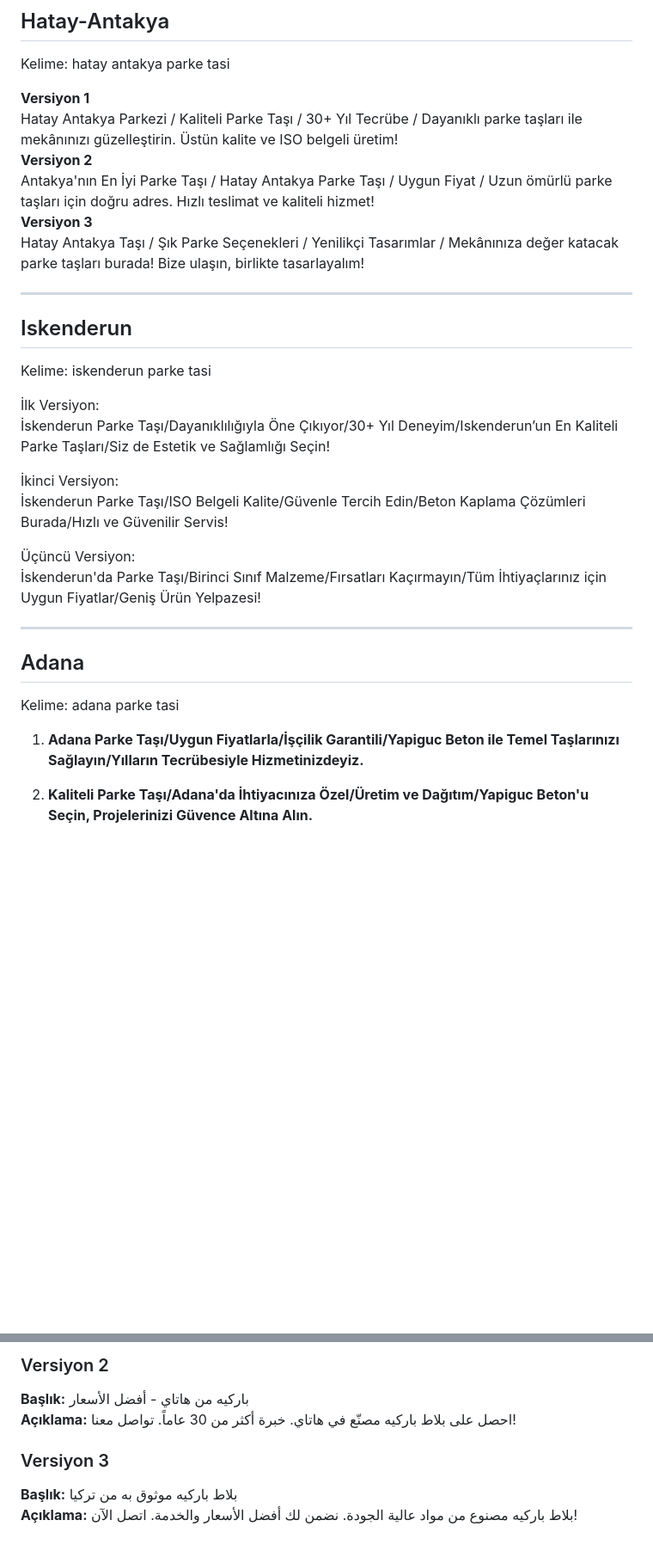
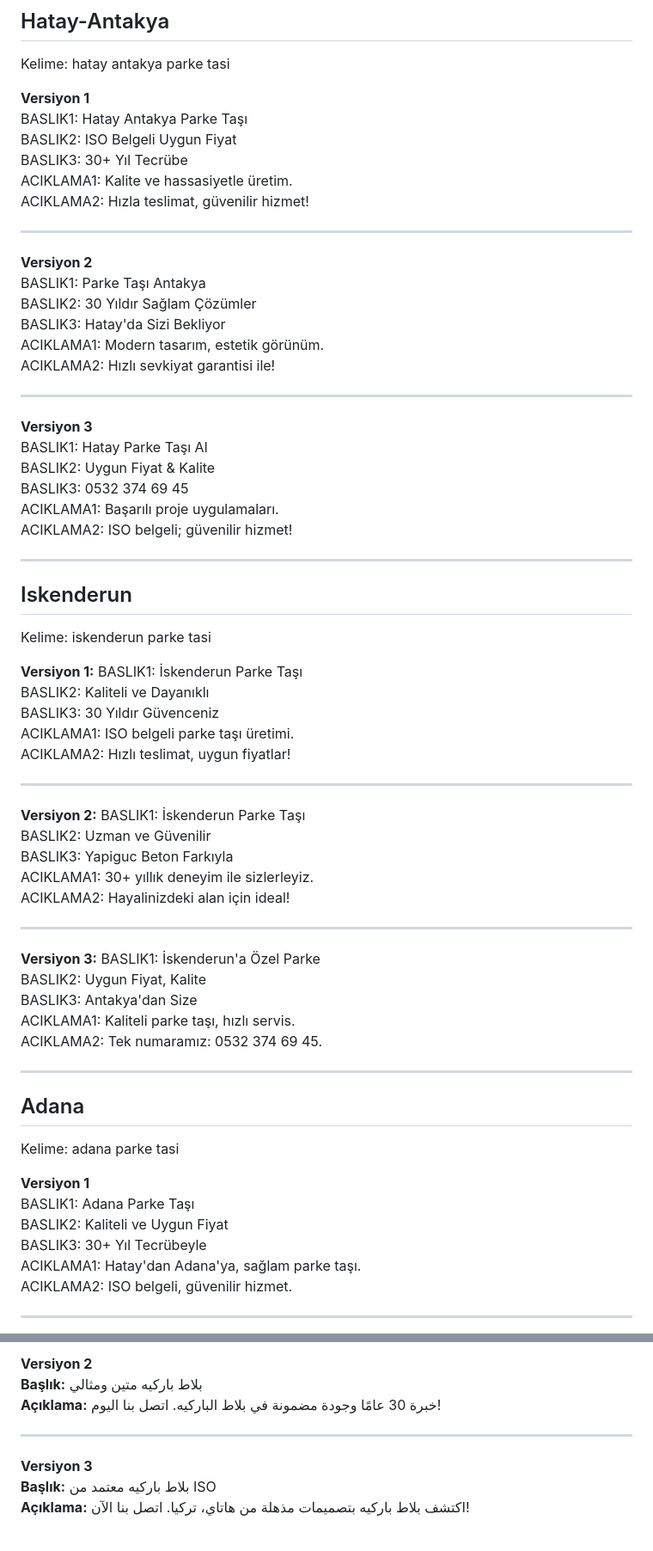
Before and after one commit to trcayan/yapigucbeton, a Markdown page: reklam-metinleri.md, 2 parts joined by grey strips. Shown at 86% size. Drawn GitHub-style; blank space fills up the shorter version.

```diff
--- a/reklam-metinleri.md
+++ b/reklam-metinleri.md
@@ -5,32 +5,71 @@ Tarih: 2026-07-25
 Kelime: hatay antakya parke tasi
 
 **Versiyon 1**
-Hatay Antakya Parkezi / Kaliteli Parke Taşı / 30+ Yıl Tecrübe / Dayanıklı parke taşları ile mekânınızı güzelleştirin. Üstün kalite ve ISO belgeli üretim!
+BASLIK1: Hatay Antakya Parke Taşı
+BASLIK2: ISO Belgeli Uygun Fiyat
+BASLIK3: 30+ Yıl Tecrübe
+ACIKLAMA1: Kalite ve hassasiyetle üretim.
+ACIKLAMA2: Hızla teslimat, güvenilir hizmet!
+
+---
+
 **Versiyon 2**
-Antakya'nın En İyi Parke Taşı / Hatay Antakya Parke Taşı / Uygun Fiyat / Uzun ömürlü parke taşları için doğru adres. Hızlı teslimat ve kaliteli hizmet!
+BASLIK1: Parke Taşı Antakya
+BASLIK2: 30 Yıldır Sağlam Çözümler
+BASLIK3: Hatay'da Sizi Bekliyor
+ACIKLAMA1: Modern tasarım, estetik görünüm.
+ACIKLAMA2: Hızlı sevkiyat garantisi ile!
+
+---
+
 **Versiyon 3**
-Hatay Antakya Taşı / Şık Parke Seçenekleri / Yenilikçi Tasarımlar / Mekânınıza değer katacak parke taşları burada! Bize ulaşın, birlikte tasarlayalım!
+BASLIK1: Hatay Parke Taşı Al
+BASLIK2: Uygun Fiyat & Kalite
+BASLIK3: 0532 374 69 45
+ACIKLAMA1: Başarılı proje uygulamaları.
+ACIKLAMA2: ISO belgeli; güvenilir hizmet!
 
 ---
 
 ## Iskenderun
 Kelime: iskenderun parke tasi
 
-İlk Versiyon:
-İskenderun Parke Taşı/Dayanıklılığıyla Öne Çıkıyor/30+ Yıl Deneyim/Iskenderun’un En Kaliteli Parke Taşları/Siz de Estetik ve Sağlamlığı Seçin!
+**Versiyon 1:**
+BASLIK1: İskenderun Parke Taşı
+BASLIK2: Kaliteli ve Dayanıklı
+BASLIK3: 30 Yıldır Güvenceniz
+ACIKLAMA1: ISO belgeli parke taşı üretimi.
+ACIKLAMA2: Hızlı teslimat, uygun fiyatlar!
 
-İkinci Versiyon:
-İskenderun Parke Taşı/ISO Belgeli Kalite/Güvenle Tercih Edin/Beton Kaplama Çözümleri Burada/Hızlı ve Güvenilir Servis!
+---
 
-Üçüncü Versiyon:
-İskenderun'da Parke Taşı/Birinci Sınıf Malzeme/Fırsatları Kaçırmayın/Tüm İhtiyaçlarınız için Uygun Fiyatlar/Geniş Ürün Yelpazesi!
+**Versiyon 2:**
+BASLIK1: İskenderun Parke Taşı
+BASLIK2: Uzman ve Güvenilir
+BASLIK3: Yapiguc Beton Farkıyla
+ACIKLAMA1: 30+ yıllık deneyim ile sizlerleyiz.
+ACIKLAMA2: Hayalinizdeki alan için ideal!
+
+---
+
+**Versiyon 3:**
+BASLIK1: İskenderun'a Özel Parke
+BASLIK2: Uygun Fiyat, Kalite
+BASLIK3: Antakya'dan Size
+ACIKLAMA1: Kaliteli parke taşı, hızlı servis.
+ACIKLAMA2: Tek numaramız: 0532 374 69 45.
 
 ---
 
 ## Adana
 Kelime: adana parke tasi
 
-1. **Adana Parke Taşı/Uygun Fiyatlarla/İşçilik Garantili/Yapiguc Beton ile Temel Taşlarınızı Sağlayın/Yılların Tecrübesiyle Hizmetinizdeyiz.**
+**Versiyon 1**
+BASLIK1: Adana Parke Taşı
+BASLIK2: Kaliteli ve Uygun Fiyat
+BASLIK3: 30+ Yıl Tecrübeyle
+ACIKLAMA1: Hatay'dan Adana'ya, sağlam parke taşı.
+ACIKLAMA2: ISO belgeli, güvenilir hizmet.
 
-2. **Kaliteli Parke Taşı/Adana'da İhtiyacınıza Özel/Üretim ve Dağıtım/Yapiguc Beton'u Seçin, Projelerinizi Güvence Altına Alın.**
+---
 
@@ -82,8 +155,10 @@ Tabii, işte Suriye pazarı için Arapça Google Ads reklam yazıları:
 
-### Versiyon 2
-**Başlık:** باركيه من هاتاي - أفضل الأسعار
-**Açıklama:** احصل على بلاط باركيه مصنّع في هاتاي. خبرة أكثر من 30 عاماً. تواصل معنا!
+**Versiyon 2**
+**Başlık:** بلاط باركيه متين ومثالي
+**Açıklama:** خبرة 30 عامًا وجودة مضمونة في بلاط الباركيه. اتصل بنا اليوم!
 
-### Versiyon 3
-**Başlık:** بلاط باركيه موثوق به من تركيا
-**Açıklama:** بلاط باركيه مصنوع من مواد عالية الجودة. نضمن لك أفضل الأسعار والخدمة. اتصل الآن!
+---
+
+**Versiyon 3**
+**Başlık:** بلاط باركيه معتمد من ISO
+**Açıklama:** اكتشف بلاط باركيه بتصميمات مذهلة من هاتاي، تركيا. اتصل بنا الآن!
```
Also changed, not shown: other parts of reklam-metinleri.md (+57 -23 lines).
